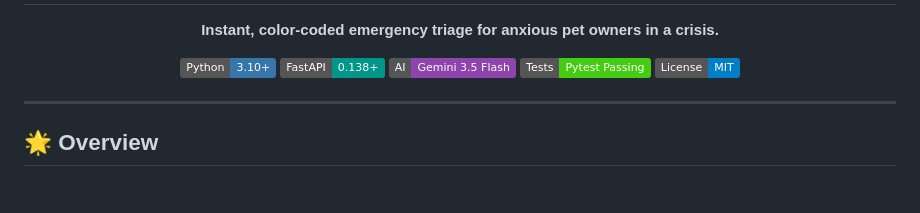
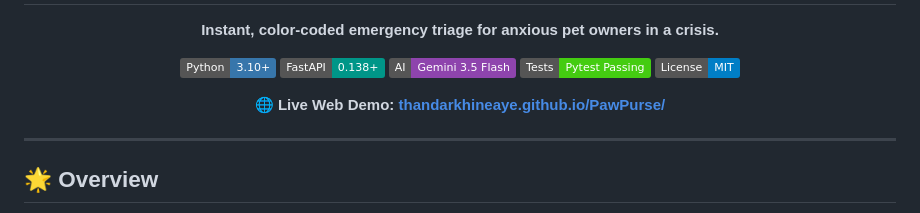
Before and after one commit to thandarkhineaye/PawPurse, a Markdown page: README.md, the part around the change. Drawn GitHub-style; badges without logos; blank space fills up the shorter version.

Commit message:
docs: insert live web demo URL into README

```diff
--- a/README.md
+++ b/README.md
@@ -9,6 +9,9 @@
     <a href="https://ai.google.dev/"><img src="https://img.shields.io/badge/AI-Gemini%203.5%20Flash-8E44AD?style=flat&logo=google&logoColor=white" alt="Gemini 3.5"></a>
     <a href="#running-tests"><img src="https://img.shields.io/badge/Tests-Pytest%20Passing-brightgreen?style=flat&logo=pytest&logoColor=white" alt="Tests"></a>
     <a href="LICENSE"><img src="https://img.shields.io/badge/License-MIT-blue.svg" alt="License"></a>
+  </p>
+  <p>
+    <strong>🌐 Live Web Demo: <a href="https://thandarkhineaye.github.io/PawPurse/">thandarkhineaye.github.io/PawPurse/</a></strong>
   </p>
 </div>
 
```
